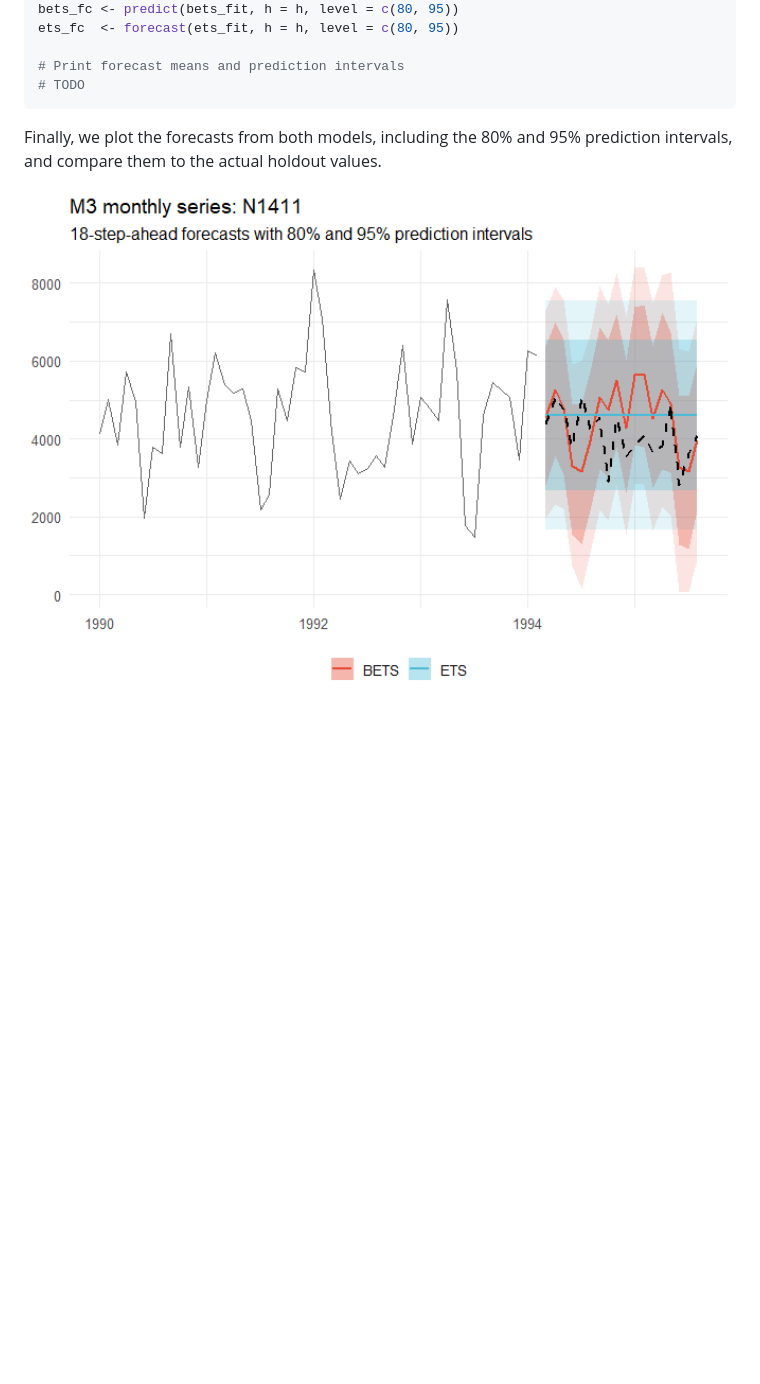
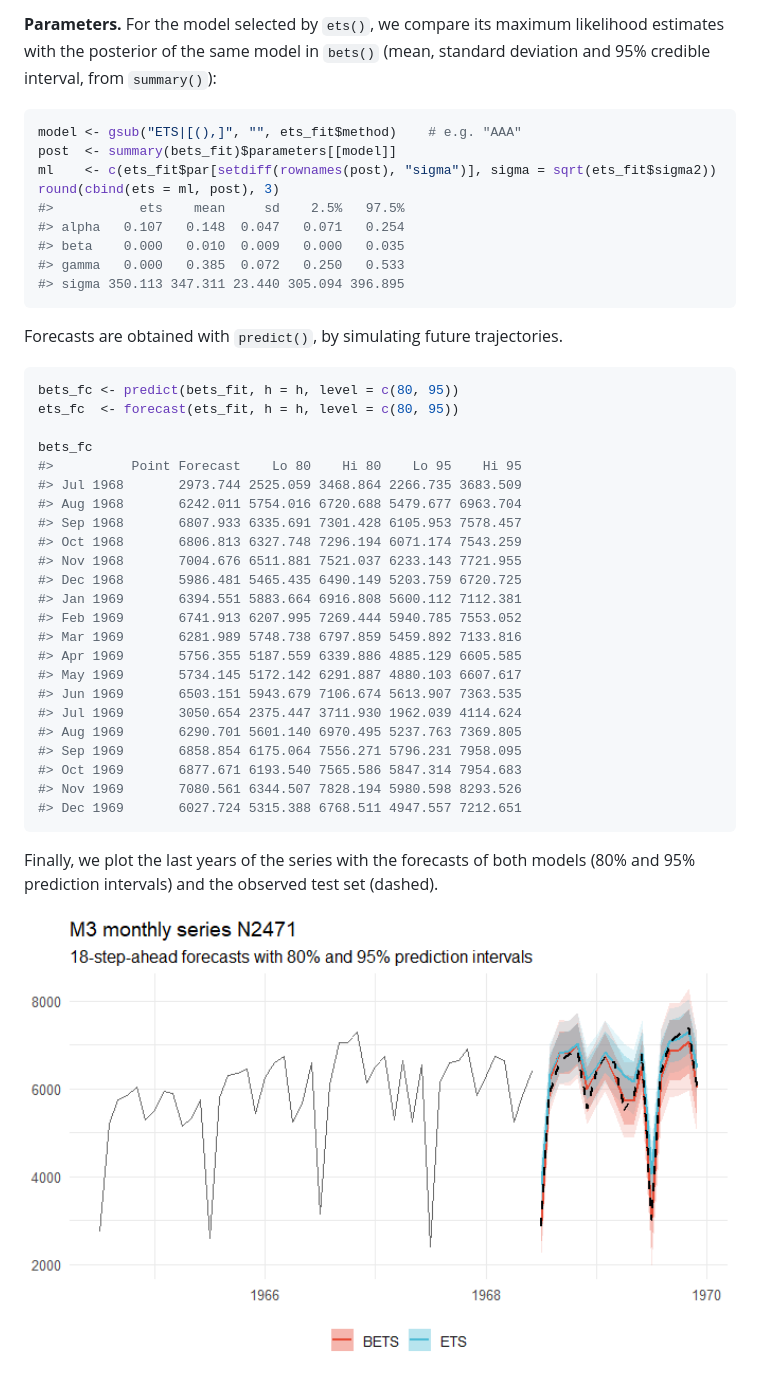
Before and after one commit to LorenzoZambon/BayesETS, a Markdown page: README.md, the part around the change printed below. Drawn GitHub-style; pictures changed too: man/figures/README-plot-1.png; blank space fills up the shorter version.

````diff
--- a/README.md
+++ b/README.md
@@ -106,10 +106,50 @@ We then compute forecasts from both models.
+**Parameters.** For the model selected by `ets()`, we compare its
+maximum likelihood estimates with the posterior of the same model in
+`bets()` (mean, standard deviation and 95% credible interval, from
+`summary()`):
+
+``` r
+model <- gsub("ETS|[(),]", "", ets_fit$method)    # e.g. "AAA"
+post  <- summary(bets_fit)$parameters[[model]]
+ml    <- c(ets_fit$par[setdiff(rownames(post), "sigma")], sigma = sqrt(ets_fit$sigma2))
+round(cbind(ets = ml, post), 3)
+#>           ets    mean     sd    2.5%   97.5%
+#> alpha   0.107   0.148  0.047   0.071   0.254
+#> beta    0.000   0.010  0.009   0.000   0.035
+#> gamma   0.000   0.385  0.072   0.250   0.533
+#> sigma 350.113 347.311 23.440 305.094 396.895
+```
+
+Forecasts are obtained with `predict()`, by simulating future
+trajectories.
+
+``` r
 bets_fc <- predict(bets_fit, h = h, level = c(80, 95))
 ets_fc  <- forecast(ets_fit, h = h, level = c(80, 95))
 
-# Print forecast means and prediction intervals
-# TODO
+bets_fc
+#>          Point Forecast    Lo 80    Hi 80    Lo 95    Hi 95
+#> Jul 1968       2973.744 2525.059 3468.864 2266.735 3683.509
+#> Aug 1968       6242.011 5754.016 6720.688 5479.677 6963.704
+#> Sep 1968       6807.933 6335.691 7301.428 6105.953 7578.457
+#> Oct 1968       6806.813 6327.748 7296.194 6071.174 7543.259
+#> Nov 1968       7004.676 6511.881 7521.037 6233.143 7721.955
+#> Dec 1968       5986.481 5465.435 6490.149 5203.759 6720.725
+#> Jan 1969       6394.551 5883.664 6916.808 5600.112 7112.381
+#> Feb 1969       6741.913 6207.995 7269.444 5940.785 7553.052
+#> Mar 1969       6281.989 5748.738 6797.859 5459.892 7133.816
+#> Apr 1969       5756.355 5187.559 6339.886 4885.129 6605.585
+#> May 1969       5734.145 5172.142 6291.887 4880.103 6607.617
+#> Jun 1969       6503.151 5943.679 7106.674 5613.907 7363.535
+#> Jul 1969       3050.654 2375.447 3711.930 1962.039 4114.624
+#> Aug 1969       6290.701 5601.140 6970.495 5237.763 7369.805
+#> Sep 1969       6858.854 6175.064 7556.271 5796.231 7958.095
+#> Oct 1969       6877.671 6193.540 7565.586 5847.314 7954.683
+#> Nov 1969       7080.561 6344.507 7828.194 5980.598 8293.526
+#> Dec 1969       6027.724 5315.388 6768.511 4947.557 7212.651
 ```
 
-Finally, we plot the forecasts from both models, including the 80% and
-95% prediction intervals, and compare them to the actual holdout values.
+Finally, we plot the last years of the series with the forecasts of both
+models (80% and 95% prediction intervals) and the observed test set
+(dashed).
 
````
Also changed, not shown: other parts of README.md (+67 -67 lines), 2 other files.
